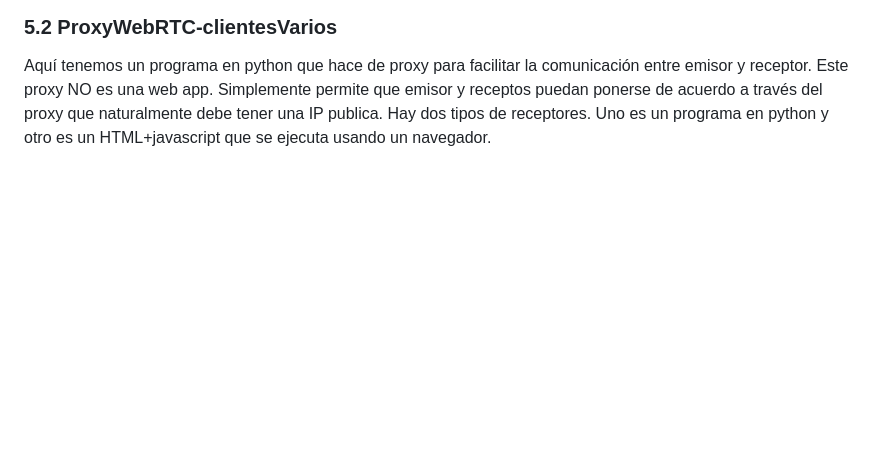
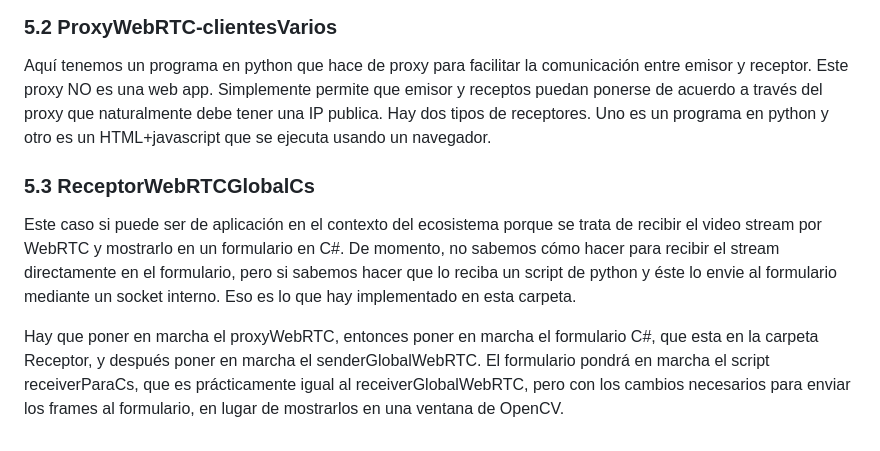
Before and after one commit to dronsEETAC/Tutorial_VideoStreaming, a Markdown page: README.md, the part around the change. Drawn GitHub-style; blank space fills up the shorter version.

```diff
--- a/README.md
+++ b/README.md
@@ -126,3 +126,8 @@ Esta es una webapp que sirve al cliente el stream de video que el propio servido
 
 ### 5.2 ProxyWebRTC-clientesVarios
 Aquí tenemos un programa en python que hace de proxy para facilitar la comunicación entre emisor y receptor. Este proxy NO es una web app. Simplemente permite que emisor y receptos puedan ponerse de acuerdo a través del proxy que naturalmente debe tener una IP publica. Hay dos tipos de receptores. Uno es un programa en python y otro es un HTML+javascript que se ejecuta usando un navegador.
+
+### 5.3 ReceptorWebRTCGlobalCs
+Este caso si puede ser de aplicación en el contexto del ecosistema porque se trata de recibir el video stream por WebRTC y mostrarlo en un formulario en C#. De momento, no sabemos cómo hacer para recibir el stream directamente en el formulario, pero si sabemos hacer que lo reciba un script de python y éste lo envie al formulario mediante un socket interno. Eso es lo que hay implementado en esta carpeta.
+
+Hay que poner en marcha el proxyWebRTC, entonces poner en marcha el formulario C#, que esta en la carpeta Receptor, y después poner en marcha el senderGlobalWebRTC. El formulario pondrá en marcha el script receiverParaCs, que es prácticamente igual al receiverGlobalWebRTC, pero con los cambios necesarios para enviar los frames al formulario, en lugar de mostrarlos en una ventana de OpenCV.
```
